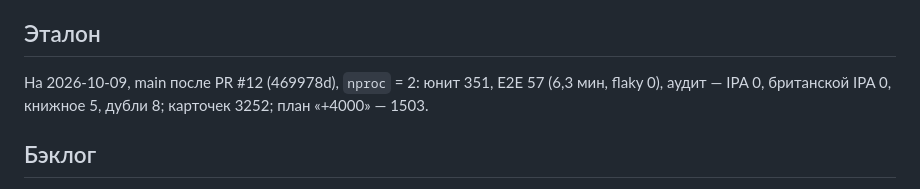
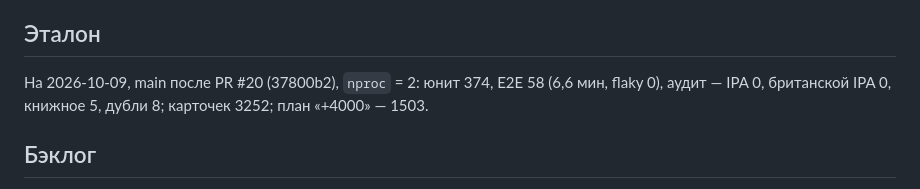
Before and after one commit to konstantin532/English-Reboot, a Markdown page: docs/EVOLUTION.md, the part around one of its changes. Rendered like a GitHub page.

Commit message:
EVOLUTION: эталон после PR #20
Co-Authored-By: Claude Opus 5.5 <noreply@anthropic.com>
Claude-Session: https://claude.ai/code/session_011zsyNZxZZ3bK4NhGJPHdjS

```diff
--- a/docs/EVOLUTION.md
+++ b/docs/EVOLUTION.md
@@ -65,5 +65,5 @@
 
 ## Эталон
 
-На 2026-10-09, main после PR #12 (469978d), `nproc` = 2: юнит 351, E2E 57 (6,3 мин, flaky 0),
+На 2026-10-09, main после PR #20 (37800b2), `nproc` = 2: юнит 374, E2E 58 (6,6 мин, flaky 0),
 аудит — IPA 0, британской IPA 0, книжное 5, дубли 8; карточек 3252; план «+4000» — 1503.
```
Also changed, not shown: other parts of docs/EVOLUTION.md (+1 -1 lines).
